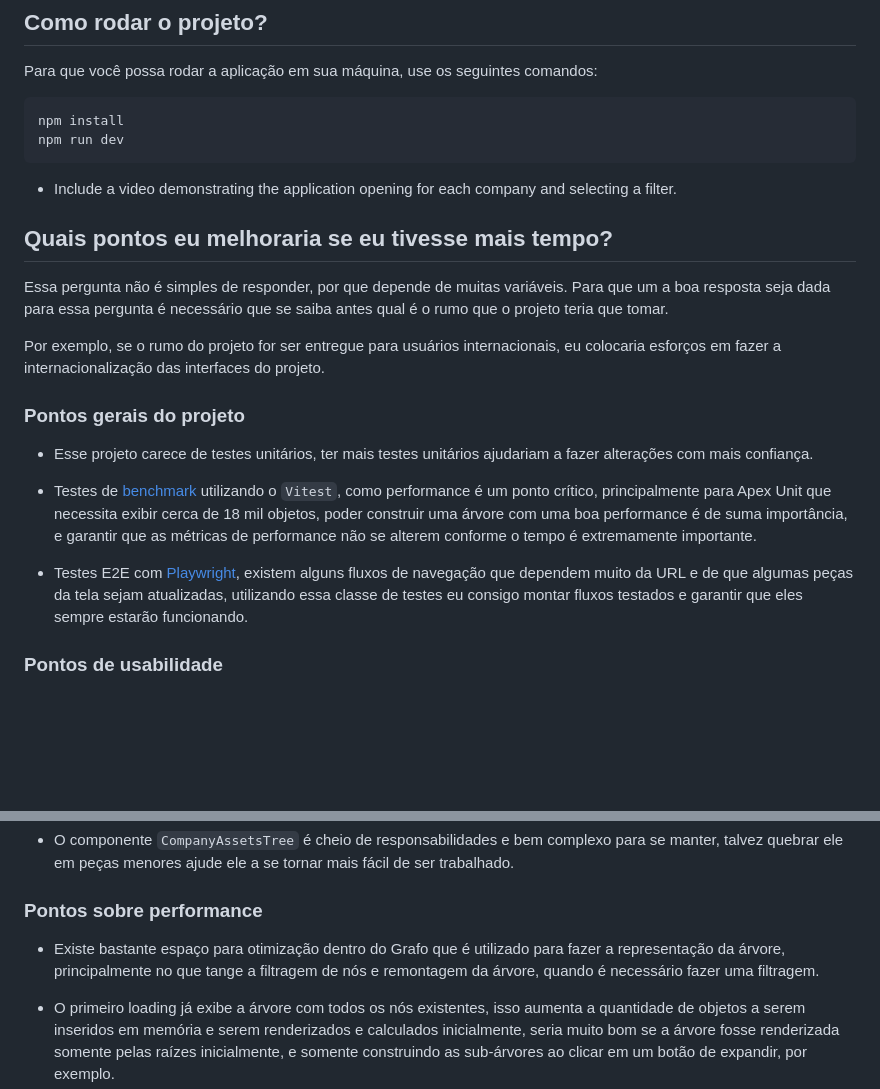
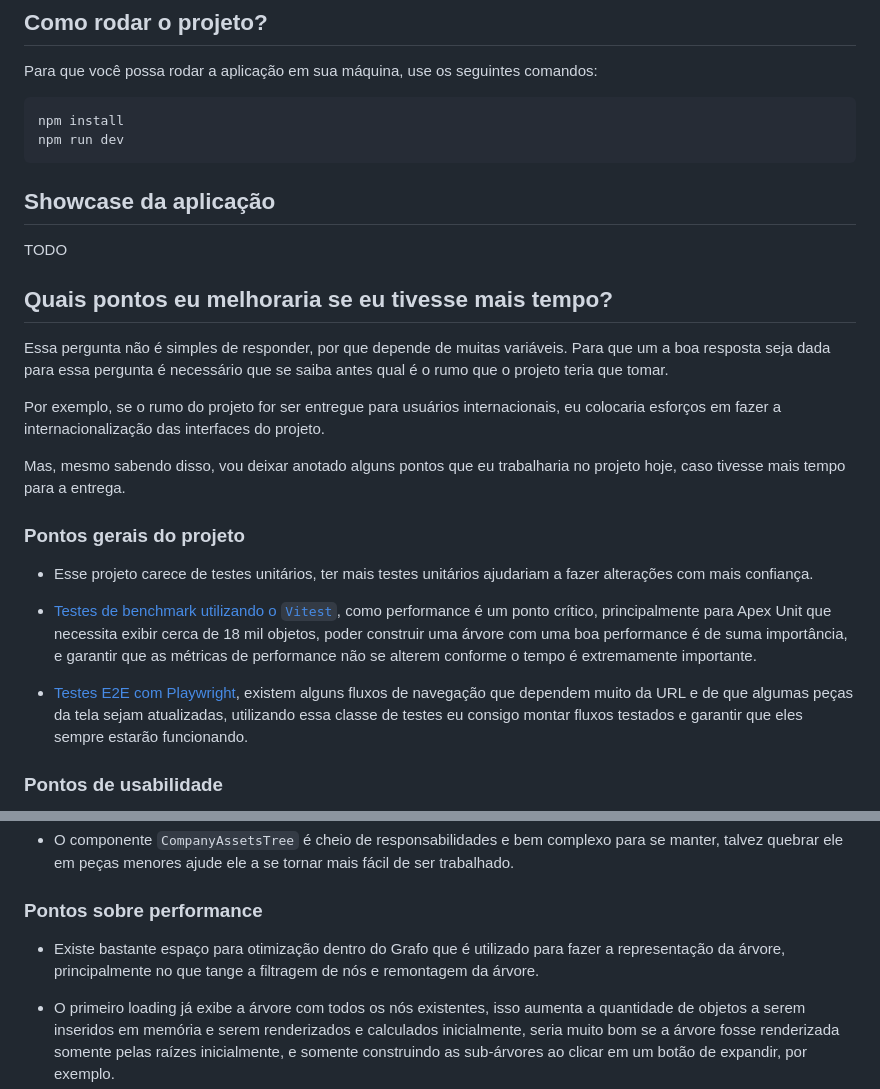
Before and after one commit to joaoprocopio/asset-trac, a Markdown page: readme.md, 2 parts joined by grey strips. Drawn GitHub-style; blank space fills up the shorter version.

Commit message:
docs: abre aba para showcase da aplicação

````diff
--- a/readme.md
+++ b/readme.md
@@ -19,7 +19,9 @@ npm install
 npm run dev
 ```
 
-- Include a video demonstrating the application opening for each company and selecting a filter.
+## Showcase da aplicação
+
+TODO
 
 ## Quais pontos eu melhoraria se eu tivesse mais tempo?
 
@@ -28,13 +30,15 @@ Para que um a boa resposta seja dada para essa pergunta é necessário que se sa
 
 Por exemplo, se o rumo do projeto for ser entregue para usuários internacionais, eu colocaria esforços em fazer a internacionalização das interfaces do projeto.
 
+Mas, mesmo sabendo disso, vou deixar anotado alguns pontos que eu trabalharia no projeto hoje, caso tivesse mais tempo para a entrega.
+
 ### Pontos gerais do projeto
 
 - Esse projeto carece de testes unitários, ter mais testes unitários ajudariam a fazer alterações com mais confiança.
 
-- Testes de [benchmark](https://vitest.dev/api/#bench) utilizando o `Vitest`, como performance é um ponto crítico, principalmente para Apex Unit que necessita exibir cerca de 18 mil objetos, poder construir uma árvore com uma boa performance é de suma importância, e garantir que as métricas de performance não se alterem conforme o tempo é extremamente importante.
+- [Testes de benchmark utilizando o `Vitest`](https://vitest.dev/api/#bench), como performance é um ponto crítico, principalmente para Apex Unit que necessita exibir cerca de 18 mil objetos, poder construir uma árvore com uma boa performance é de suma importância, e garantir que as métricas de performance não se alterem conforme o tempo é extremamente importante.
 
-- Testes E2E com [Playwright](https://playwright.dev/), existem alguns fluxos de navegação que dependem muito da URL e de que algumas peças da tela sejam atualizadas, utilizando essa classe de testes eu consigo montar fluxos testados e garantir que eles sempre estarão funcionando.
+- [Testes E2E com Playwright](https://playwright.dev/), existem alguns fluxos de navegação que dependem muito da URL e de que algumas peças da tela sejam atualizadas, utilizando essa classe de testes eu consigo montar fluxos testados e garantir que eles sempre estarão funcionando.
 
 ### Pontos de usabilidade
 
@@ -73,6 +77,6 @@ Por exemplo ao entrar em Apex Unit e pesquisar por `location 2`, todos os irmão
 
 ### Pontos sobre performance
 
-- Existe bastante espaço para otimização dentro do Grafo que é utilizado para fazer a representação da árvore, principalmente no que tange a filtragem de nós e remontagem da árvore, quando é necessário fazer uma filtragem.
+- Existe bastante espaço para otimização dentro do Grafo que é utilizado para fazer a representação da árvore, principalmente no que tange a filtragem de nós e remontagem da árvore.
 
 - O primeiro loading já exibe a árvore com todos os nós existentes, isso aumenta a quantidade de objetos a serem inseridos em memória e serem renderizados e calculados inicialmente, seria muito bom se a árvore fosse renderizada somente pelas raízes inicialmente, e somente construindo as sub-árvores ao clicar em um botão de expandir, por exemplo.
````
